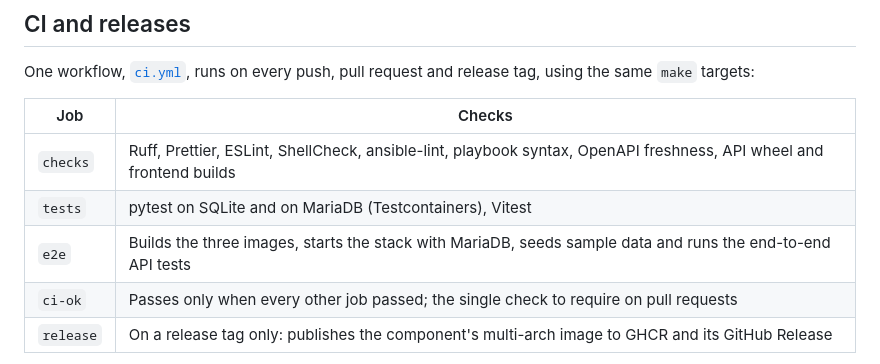
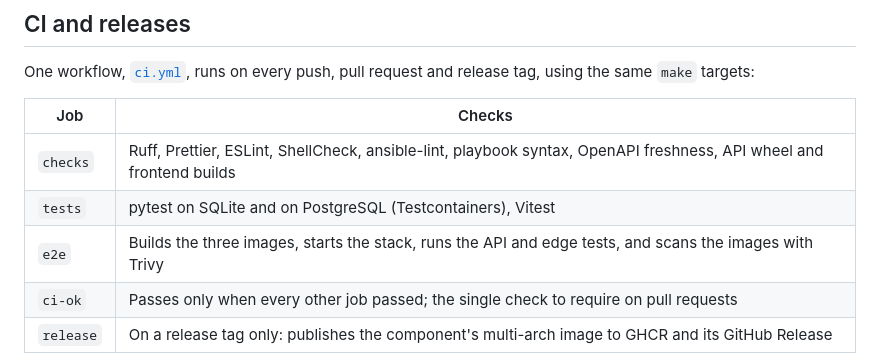
Before and after one commit to steinnhauser/minnumst, a Markdown page: README.md, the part around one of its changes. Rendered like a GitHub page.

```diff
--- a/README.md
+++ b/README.md
@@ -129,8 +130,8 @@ One workflow, [`ci.yml`](.github/workflows/ci.yml), runs on every push, pull req
 | Job       | Checks                                                                                                              |
 | --------- | ------------------------------------------------------------------------------------------------------------------- |
 | `checks`  | Ruff, Prettier, ESLint, ShellCheck, ansible-lint, playbook syntax, OpenAPI freshness, API wheel and frontend builds |
-| `tests`   | pytest on SQLite and on MariaDB (Testcontainers), Vitest                                                            |
-| `e2e`     | Builds the three images, starts the stack with MariaDB, seeds sample data and runs the end-to-end API tests         |
+| `tests`   | pytest on SQLite and on PostgreSQL (Testcontainers), Vitest                                                         |
+| `e2e`     | Builds the three images, starts the stack, runs the API and edge tests, and scans the images with Trivy             |
 | `ci-ok`   | Passes only when every other job passed; the single check to require on pull requests                               |
 | `release` | On a release tag only: publishes the component's multi-arch image to GHCR and its GitHub Release                    |
 
```
Also changed, not shown: other parts of README.md (+11 -10 lines), CONTRIBUTING.md (+3 -3 lines), TODO.md (+12 -8 lines).
